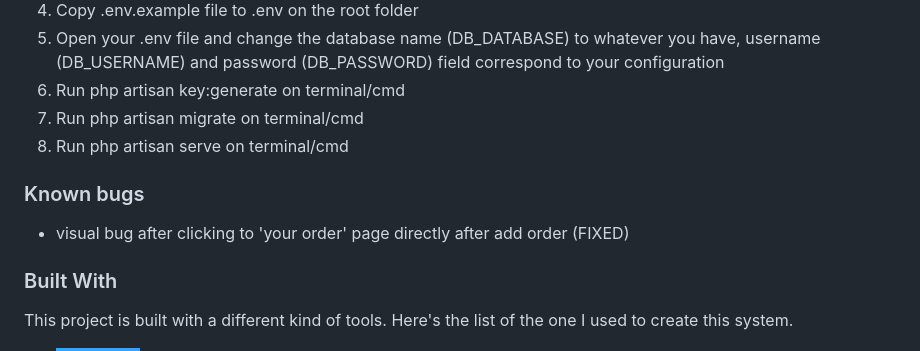
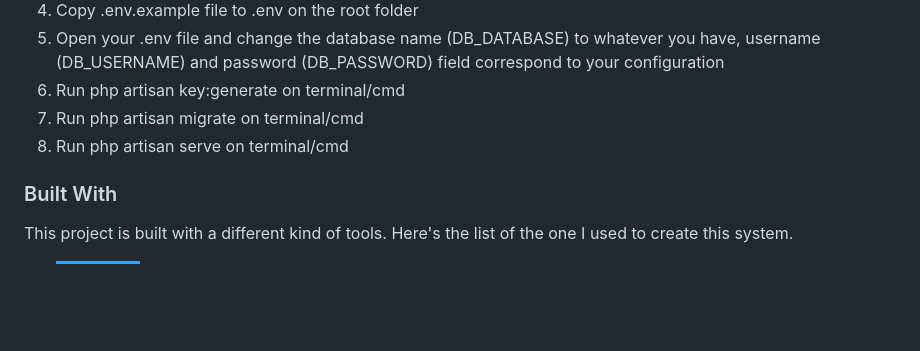
Before and after one commit to hisunn/DigitalSymphony, a Markdown page: README.md, the part around the change. Rendered like a GitHub page; badges without logos; blank space fills up the shorter version.

Commit message:
Updated Readme content

```diff
--- a/README.md
+++ b/README.md
@@ -28,10 +28,6 @@
 6. Run php artisan key:generate on terminal/cmd
 7. Run php artisan migrate on terminal/cmd
 8. Run php artisan serve on terminal/cmd
-
-### Known bugs
-- visual bug after clicking to 'your order' page directly after add order (FIXED)
-
 
 ### Built With
 
```
